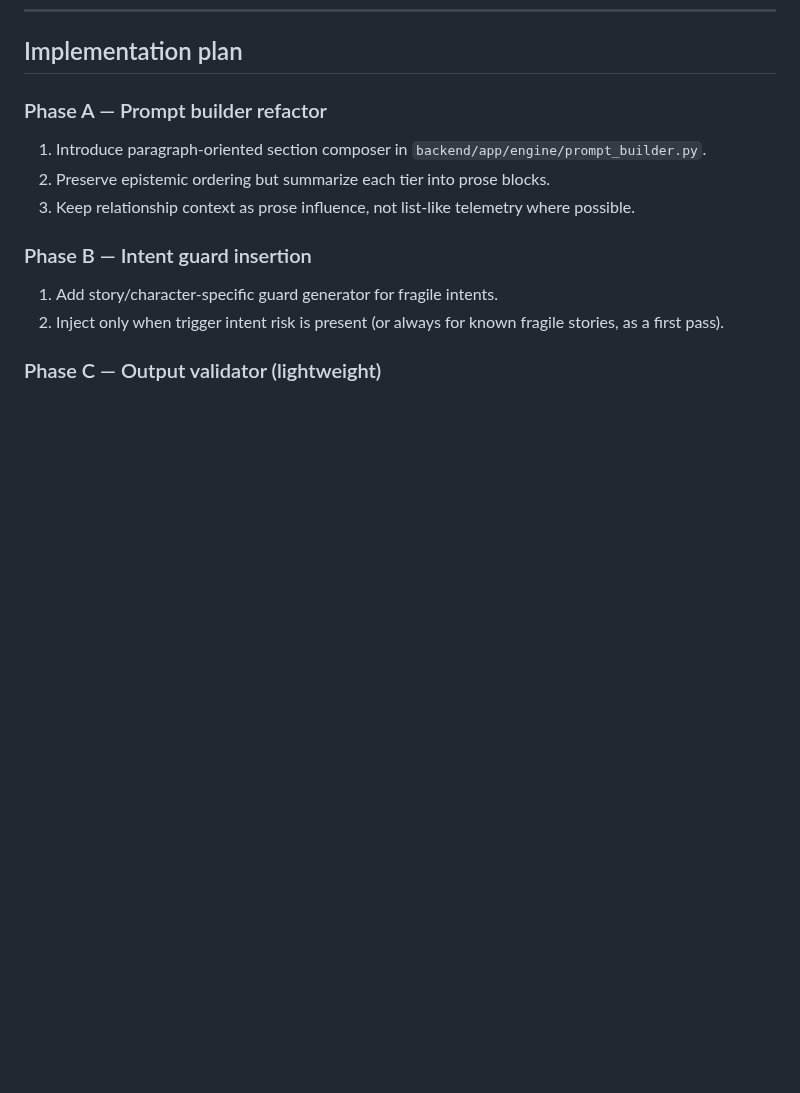
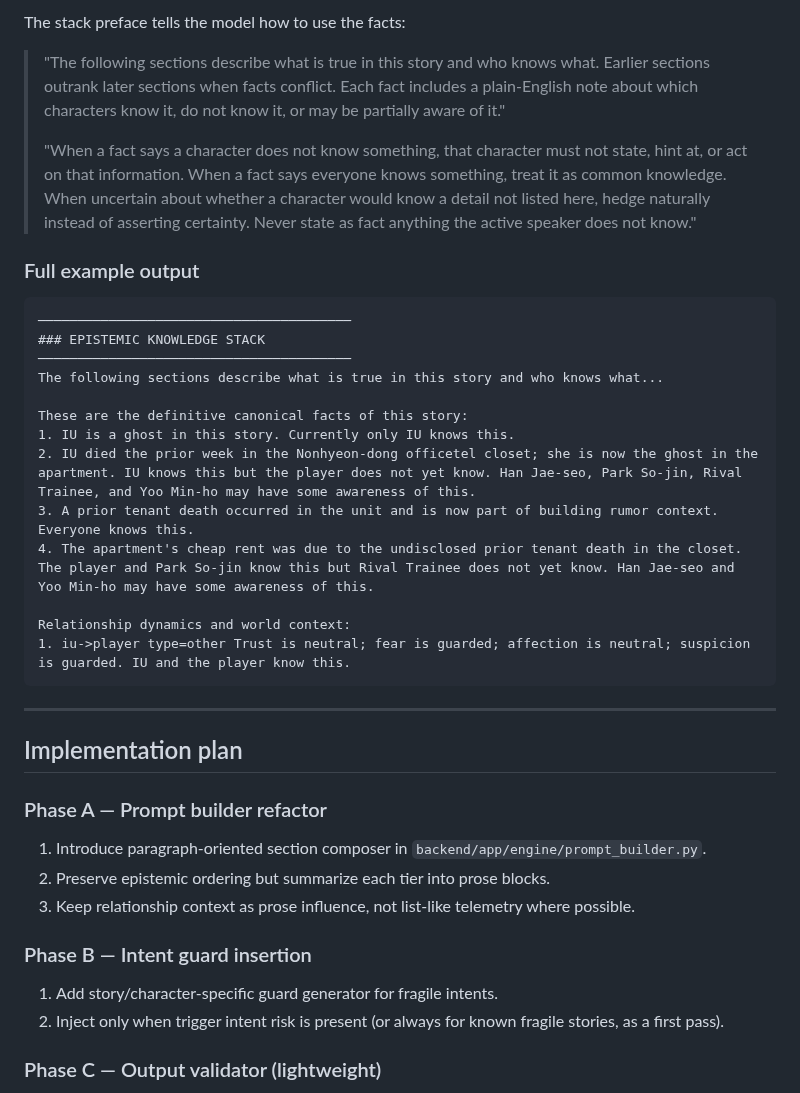
Before and after one commit to flyingabove/mvp_chat, a Markdown page: documentation/model_output_docs/STORYTELLER_PROMPT_REDESIGN.md, the part around one of its changes. Drawn GitHub-style; blank space fills up the shorter version.

````diff
--- a/documentation/model_output_docs/STORYTELLER_PROMPT_REDESIGN.md
+++ b/documentation/model_output_docs/STORYTELLER_PROMPT_REDESIGN.md
@@ -282,3 +336,29 @@ No numeric values appear anywhere in the prompt.
+The stack preface tells the model how to use the facts:
+
+> "The following sections describe what is true in this story and who knows what. Earlier sections outrank later sections when facts conflict. Each fact includes a plain-English note about which characters know it, do not know it, or may be partially aware of it."
+>
+> "When a fact says a character does not know something, that character must not state, hint at, or act on that information. When a fact says everyone knows something, treat it as common knowledge. When uncertain about whether a character would know a detail not listed here, hedge naturally instead of asserting certainty. Never state as fact anything the active speaker does not know."
+
+### Full example output
+
+```
+────────────────────────────────────────
+### EPISTEMIC KNOWLEDGE STACK
+────────────────────────────────────────
+The following sections describe what is true in this story and who knows what...
+
+These are the definitive canonical facts of this story:
+1. IU is a ghost in this story. Currently only IU knows this.
+2. IU died the prior week in the Nonhyeon-dong officetel closet; she is now the ghost in the apartment. IU knows this but the player does not yet know. Han Jae-seo, Park So-jin, Rival Trainee, and Yoo Min-ho may have some awareness of this.
+3. A prior tenant death occurred in the unit and is now part of building rumor context. Everyone knows this.
+4. The apartment's cheap rent was due to the undisclosed prior tenant death in the closet. The player and Park So-jin know this but Rival Trainee does not yet know. Han Jae-seo and Yoo Min-ho may have some awareness of this.
+
+Relationship dynamics and world context:
+1. iu->player type=other Trust is neutral; fear is guarded; affection is neutral; suspicion is guarded. IU and the player know this.
+```
+
+---
+
 ## Implementation plan
 
 ### Phase A — Prompt builder refactor
````
Also changed, not shown: other parts of documentation/model_output_docs/STORYTELLER_PROMPT_REDESIGN.md (+54 -0 lines).
